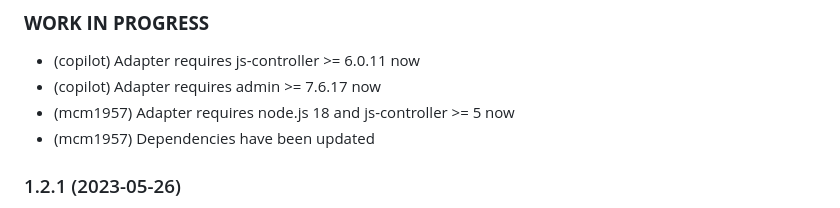
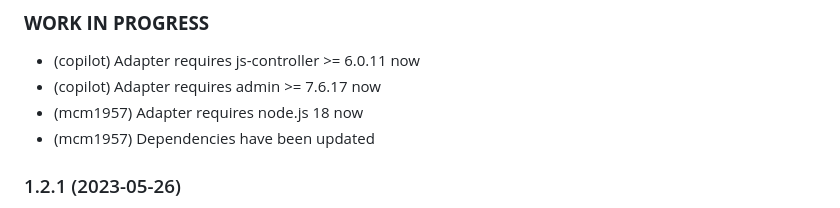
Before and after one commit to iobroker-community-adapters/ioBroker.iceroad, a Markdown page: README.md, the part around the change. Rendered like a GitHub page.

Commit message:
Update adapter requirements and dependencies in README

```diff
--- a/README.md
+++ b/README.md
@@ -41,8 +41,8 @@ If the adapter displays the status "Ice" or "Maybe ice", it is possible to be no
 ### **WORK IN PROGRESS**
 - (copilot) Adapter requires js-controller >= 6.0.11 now
 - (copilot) Adapter requires admin >= 7.6.17 now
--   (mcm1957) Adapter requires node.js 18 and js-controller >= 5 now
--   (mcm1957) Dependencies have been updated
+- (mcm1957) Adapter requires node.js 18 now
+- (mcm1957) Dependencies have been updated
 
 ### 1.2.1 (2023-05-26)
 
```
